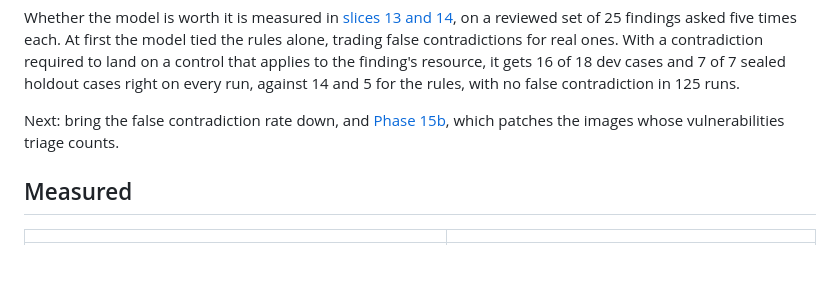
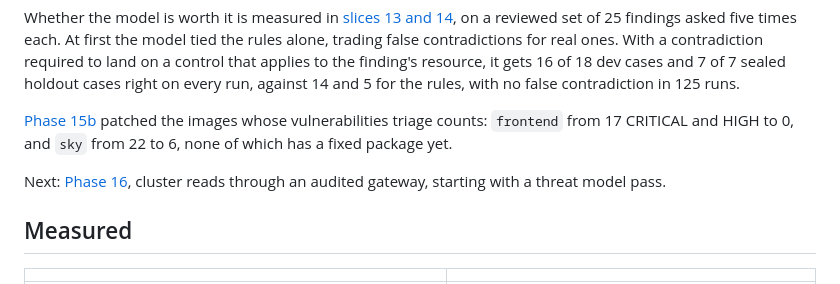
Before and after one commit to sindredg/k8-lab, a Markdown page: README.md, the part around the change. GitHub-like rendering; blank space fills up the shorter version.

```diff
--- a/README.md
+++ b/README.md
@@ -110,7 +110,9 @@ Milestone 3 closed with eleven of the twelve findings in [the threat model](refe
 
 Whether the model is worth it is measured in [slices 13 and 14](worklog/phase-15-scc-triage.md#slice-13-decision-quality-rules-alone-against-rules-plus-the-model), on a reviewed set of 25 findings asked five times each. At first the model tied the rules alone, trading false contradictions for real ones. With a contradiction required to land on a control that applies to the finding's resource, it gets 16 of 18 dev cases and 7 of 7 sealed holdout cases right on every run, against 14 and 5 for the rules, with no false contradiction in 125 runs.
 
-Next: bring the false contradiction rate down, and [Phase 15b](plan.md#phase-15b-patch-the-images-this-repository-builds), which patches the images whose vulnerabilities triage counts.
+[Phase 15b](plan.md#phase-15b-patch-the-images-this-repository-builds) patched the images whose vulnerabilities triage counts: `frontend` from 17 CRITICAL and HIGH to 0, and `sky` from 22 to 6, none of which has a fixed package yet.
+
+Next: [Phase 16](plan.md#phase-16-cluster-access-through-an-audited-gateway), cluster reads through an audited gateway, starting with a threat model pass.
 
 ## Measured
 
```
Also changed, not shown: decisions.md (+11 -1 lines), plan.md (+12 -2 lines).
